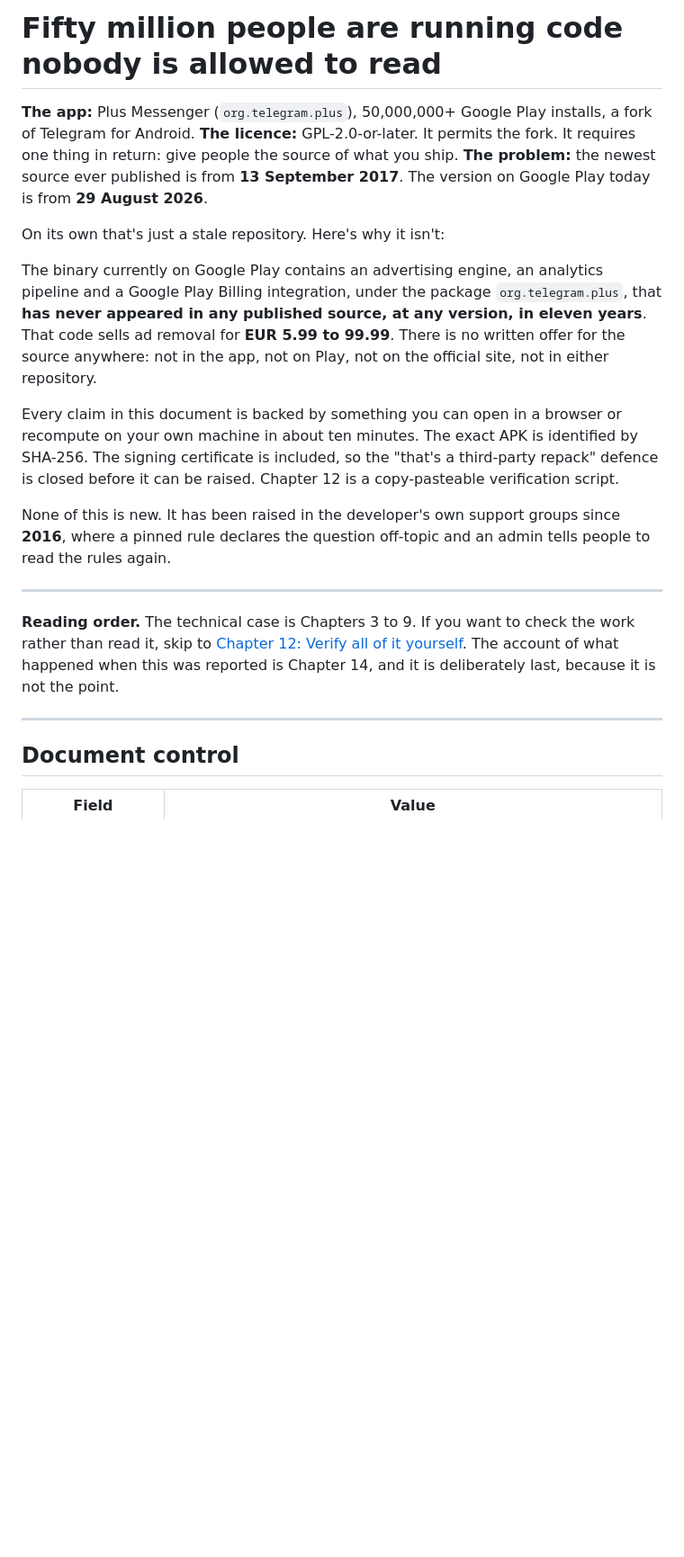
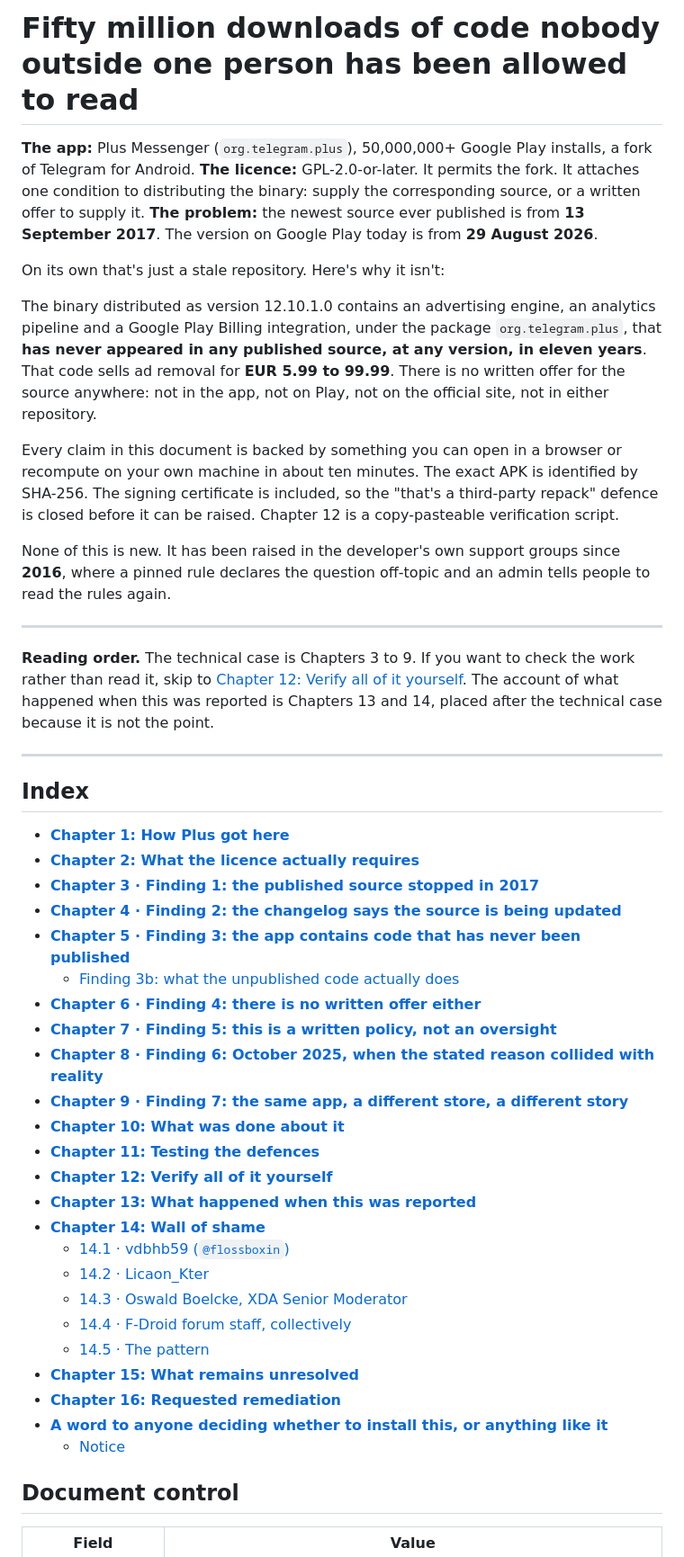
Before and after one commit to opensource-compliance-gh/plus-messenger-gpl, a Markdown page: README.md, the part around one of its changes. Shown at 90% size. Rendered like a GitHub page; blank space fills up the shorter version.

```diff
--- a/README.md
+++ b/README.md
@@ -1,12 +1,12 @@
-# Fifty million people are running code nobody is allowed to read
+# Fifty million downloads of code nobody outside one person has been allowed to read
 
 **The app:** Plus Messenger (`org.telegram.plus`), 50,000,000+ Google Play installs, a fork of Telegram for Android.
-**The licence:** GPL-2.0-or-later. It permits the fork. It requires one thing in return: give people the source of what you ship.
+**The licence:** GPL-2.0-or-later. It permits the fork. It attaches one condition to distributing the binary: supply the corresponding source, or a written offer to supply it.
 **The problem:** the newest source ever published is from **13 September 2017**. The version on Google Play today is from **29 August 2026**.
 
 On its own that's just a stale repository. Here's why it isn't:
 
-The binary currently on Google Play contains an advertising engine, an analytics pipeline and a Google Play Billing integration, under the package `org.telegram.plus`, that **has never appeared in any published source, at any version, in eleven years**. That code sells ad removal for **EUR 5.99 to 99.99**. There is no written offer for the source anywhere: not in the app, not on Play, not on the official site, not in either repository.
+The binary distributed as version 12.10.1.0 contains an advertising engine, an analytics pipeline and a Google Play Billing integration, under the package `org.telegram.plus`, that **has never appeared in any published source, at any version, in eleven years**. That code sells ad removal for **EUR 5.99 to 99.99**. There is no written offer for the source anywhere: not in the app, not on Play, not on the official site, not in either repository.
 
 Every claim in this document is backed by something you can open in a browser or recompute on your own machine in about ten minutes. The exact APK is identified by SHA-256. The signing certificate is included, so the "that's a third-party repack" defence is closed before it can be raised. Chapter 12 is a copy-pasteable verification script.
 
@@ -14,9 +14,36 @@ None of this is new. It has been raised in the developer's own support groups si
 
 ---
 
-**Reading order.** The technical case is Chapters 3 to 9. If you want to check the work rather than read it, skip to [Chapter 12: Verify all of it yourself](#chapter-12-verify-all-of-it-yourself). The account of what happened when this was reported is Chapter 14, and it is deliberately last, because it is not the point.
+**Reading order.** The technical case is Chapters 3 to 9. If you want to check the work rather than read it, skip to [Chapter 12: Verify all of it yourself](#chapter-12-verify-all-of-it-yourself). The account of what happened when this was reported is Chapters 13 and 14, placed after the technical case because it is not the point.
 
 ---
+
+## Index
+
+- **[Chapter 1: How Plus got here](#chapter-1-how-plus-got-here)**
+- **[Chapter 2: What the licence actually requires](#chapter-2-what-the-licence-actually-requires)**
+- **[Chapter 3 · Finding 1: the published source stopped in 2017](#chapter-3-finding-1-the-published-source-stopped-in-2017)**
+- **[Chapter 4 · Finding 2: the changelog says the source is being updated](#chapter-4-finding-2-the-changelog-says-the-source-is-being-updated)**
+- **[Chapter 5 · Finding 3: the app contains code that has never been published](#chapter-5-finding-3-the-app-contains-code-that-has-never-been-published)**
+    - [Finding 3b: what the unpublished code actually does](#finding-3b-what-the-unpublished-code-actually-does)
+- **[Chapter 6 · Finding 4: there is no written offer either](#chapter-6-finding-4-there-is-no-written-offer-either)**
+- **[Chapter 7 · Finding 5: this is a written policy, not an oversight](#chapter-7-finding-5-this-is-a-written-policy-not-an-oversight)**
+- **[Chapter 8 · Finding 6: October 2025, when the stated reason collided with reality](#chapter-8-finding-6-october-2025-when-the-stated-reason-collided-with-reality)**
+- **[Chapter 9 · Finding 7: the same app, a different store, a different story](#chapter-9-finding-7-the-same-app-a-different-store-a-different-story)**
+- **[Chapter 10: What was done about it](#chapter-10-what-was-done-about-it)**
+- **[Chapter 11: Testing the defences](#chapter-11-testing-the-defences)**
+- **[Chapter 12: Verify all of it yourself](#chapter-12-verify-all-of-it-yourself)**
+- **[Chapter 13: What happened when this was reported](#chapter-13-what-happened-when-this-was-reported)**
+- **[Chapter 14: Wall of shame](#chapter-14-wall-of-shame)**
+    - [14.1 · vdbhb59 (`@flossboxin`)](#141-vdbhb59-flossboxin)
+    - [14.2 · Licaon_Kter](#142-licaon_kter)
+    - [14.3 · Oswald Boelcke, XDA Senior Moderator](#143-oswald-boelcke-xda-senior-moderator)
+    - [14.4 · F-Droid forum staff, collectively](#144-f-droid-forum-staff-collectively)
+    - [14.5 · The pattern](#145-the-pattern)
+- **[Chapter 15: What remains unresolved](#chapter-15-what-remains-unresolved)**
+- **[Chapter 16: Requested remediation](#chapter-16-requested-remediation)**
+- **[A word to anyone deciding whether to install this, or anything like it](#a-word-to-anyone-deciding-whether-to-install-this-or-anything-like-it)**
+    - [Notice](#notice)
 
 ## Document control
 
```
Also changed, not shown: other parts of README.md (+51 -56 lines).
